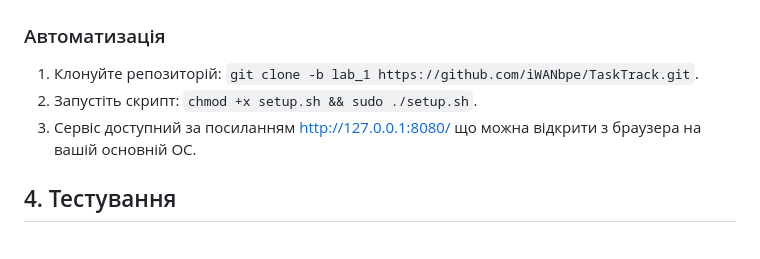
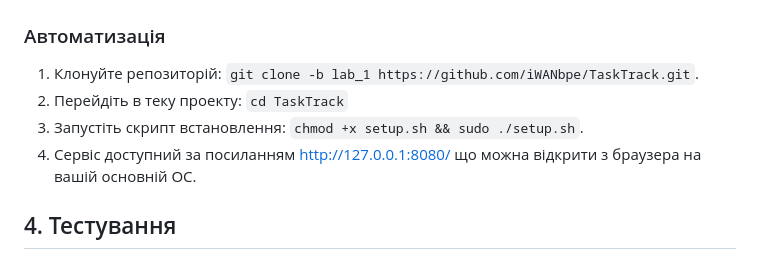
Before and after one commit to iWANbpe/TaskTrack, a Markdown page: README.md, the part around the change. Rendered like a GitHub page.

Commit message:
Update README with setup and testing instructions
Added additional instructions for project setup and testing.

```diff
--- a/README.md
+++ b/README.md
@@ -53,8 +53,9 @@ TaskTrack — це веб-система для управління списк
 
 ### Автоматизація
 1. Клонуйте репозиторій: `git clone -b lab_1 https://github.com/iWANbpe/TaskTrack.git`.
-2. Запустіть скрипт: `chmod +x setup.sh && sudo ./setup.sh`.
-3. Сервіс доступний за посиланням [http://127.0.0.1:8080/](http://127.0.0.1:8080/) що можна відкрити з браузера на вашій основній ОС.
+2. Перейдіть в теку проекту: `cd TaskTrack`
+3. Запустіть скрипт встановлення: `chmod +x setup.sh && sudo ./setup.sh`.
+4. Сервіс доступний за посиланням [http://127.0.0.1:8080/](http://127.0.0.1:8080/) що можна відкрити з браузера на вашій основній ОС.
 
 ## 4. Тестування
 1. **Перевірка сервісів:** `sudo systemctl status mywebapp` та `nginx`.
```
